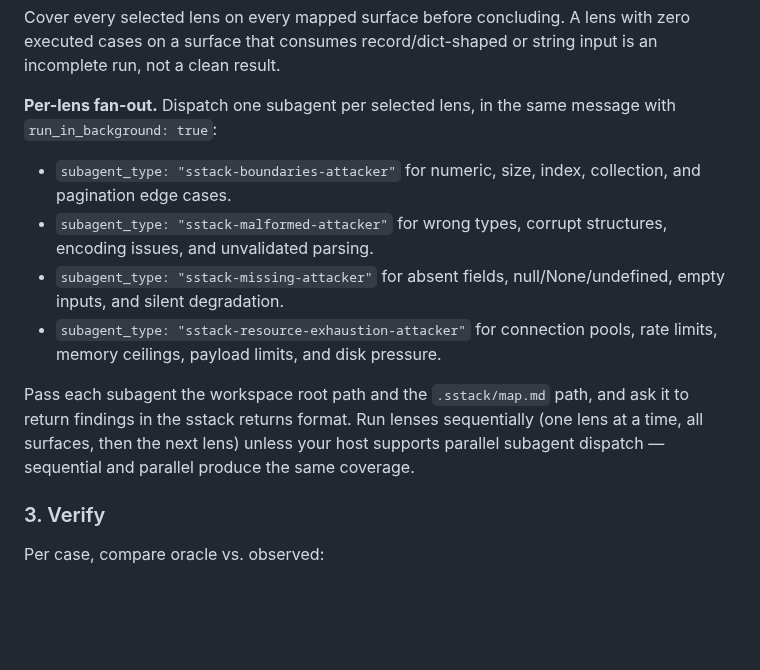
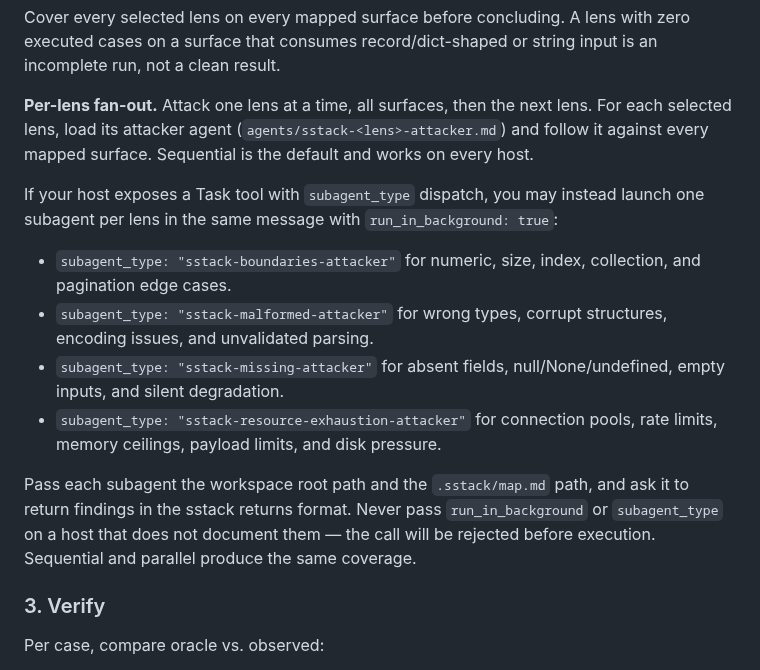
Before and after one commit to mhenke/sstack, a Markdown page: skills/sstack/SKILL.md, the part around the change. GitHub-like rendering; blank space fills up the shorter version.

Commit message:
fix: sequential fan-out default, Task dispatch opt-in only

```diff
--- a/skills/sstack/SKILL.md
+++ b/skills/sstack/SKILL.md
@@ -114,8 +114,14 @@ concluding. A lens with zero executed cases on a surface that
 consumes record/dict-shaped or string input is an incomplete
 run, not a clean result.
 
-**Per-lens fan-out.** Dispatch one subagent per selected lens, in the
-same message with `run_in_background: true`:
+**Per-lens fan-out.** Attack one lens at a time, all surfaces, then
+the next lens. For each selected lens, load its attacker agent
+(`agents/sstack-<lens>-attacker.md`) and follow it against every
+mapped surface. Sequential is the default and works on every host.
+
+If your host exposes a Task tool with `subagent_type` dispatch, you
+may instead launch one subagent per lens in the same message with
+`run_in_background: true`:
 
   - `subagent_type: "sstack-boundaries-attacker"` for numeric, size,
     index, collection, and pagination edge cases.
@@ -129,9 +135,9 @@ same message with `run_in_background: true`:
 
 Pass each subagent the workspace root path and the `.sstack/map.md`
 path, and ask it to return findings in the sstack returns format.
-Run lenses sequentially (one lens at a time, all surfaces, then the
-next lens) unless your host supports parallel subagent dispatch —
-sequential and parallel produce the same coverage.
+Never pass `run_in_background` or `subagent_type` on a host that does
+not document them — the call will be rejected before execution.
+Sequential and parallel produce the same coverage.
 
 ### 3. Verify
 
```
